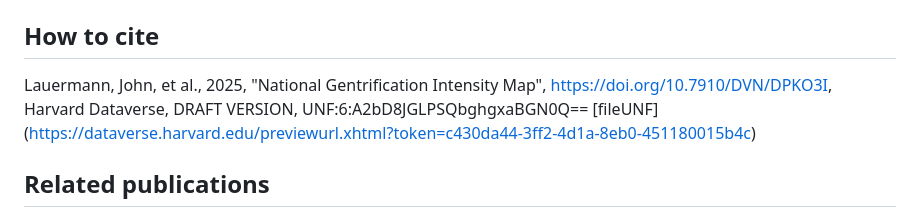
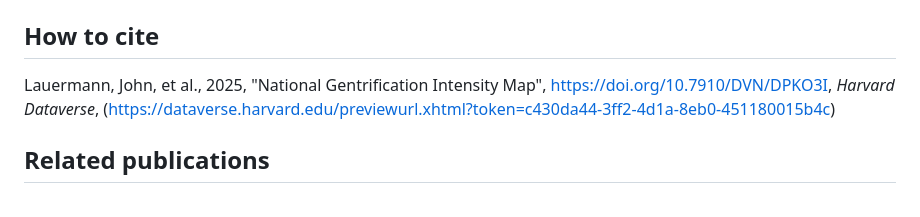
Before and after one commit to johnlauermann/gentrification-intensity-map, a Markdown page: README.md, the part around the change. Drawn GitHub-style.

```diff
--- a/README.md
+++ b/README.md
@@ -21,7 +21,7 @@ The finished GIS data are available in the replication data cited below on Harva
 
 
 ## How to cite
-Lauermann, John, et al., 2025, "National Gentrification Intensity Map", https://doi.org/10.7910/DVN/DPKO3I, Harvard Dataverse, DRAFT VERSION, UNF:6:A2bD8JGLPSQbghgxaBGN0Q== [fileUNF] (https://dataverse.harvard.edu/previewurl.xhtml?token=c430da44-3ff2-4d1a-8eb0-451180015b4c)
+Lauermann, John, et al., 2025, "National Gentrification Intensity Map", https://doi.org/10.7910/DVN/DPKO3I, _Harvard Dataverse_, (https://dataverse.harvard.edu/previewurl.xhtml?token=c430da44-3ff2-4d1a-8eb0-451180015b4c)
 
 ## Related publications
 Lauermann, John & Mallak, Khouloud (2023). Elite capture and urban geography: Analyzing geographies of privilege. _Progress in Human Geography_, 47(5), 645-663. https://doi.org/10.1177/03091325231186810
```
